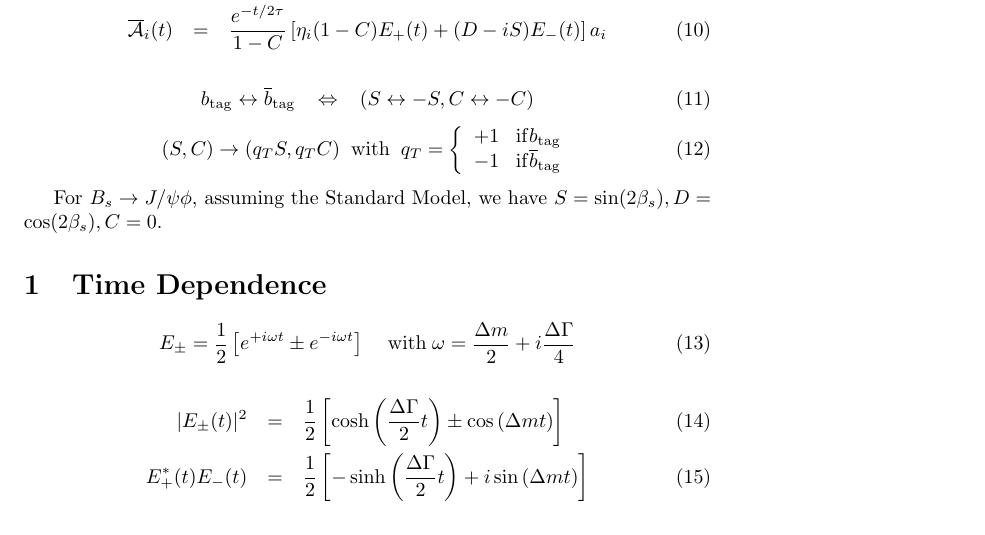
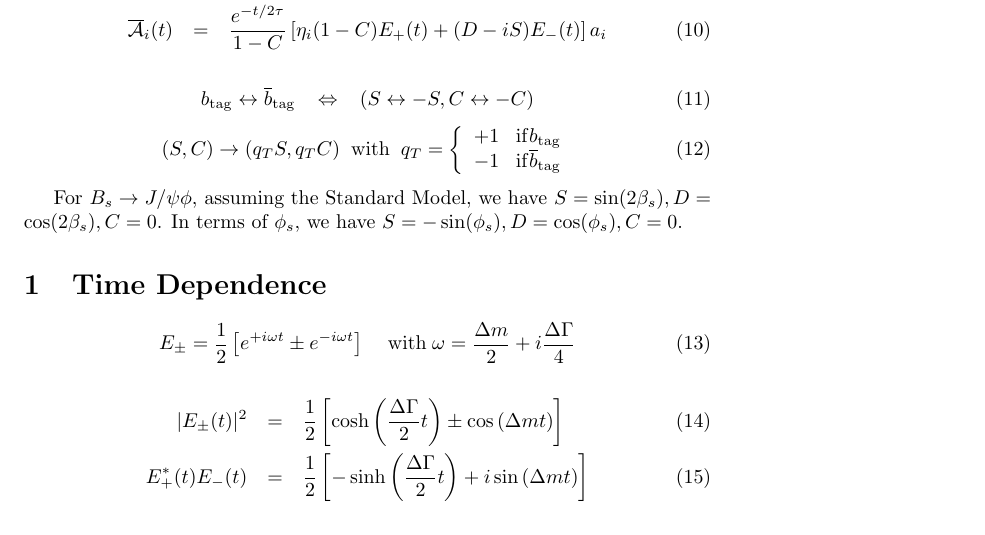
Before and after one commit to GerhardRaven/P2VV, a LaTeX document (jpsiphi.tex): part of page 1 of 9, cut so that both start at the same text. Compiled offline with pdfLaTeX.

Commit message:
mention sign flip between 2beta_s and phi_s

```diff
--- a/jpsiphi.tex
+++ b/jpsiphi.tex
@@ -45,6 +45,7 @@ b_\mathrm{tag} \leftrightarrow \overline{b}_\mathrm{tag} \;\;\;\Leftrightarrow\;
 \end{equation}
 
 For $B_s\rightarrow J/\psi\phi$, assuming the Standard Model,  we have $S=\sin(2\beta_s),D=\cos(2\beta_s),C=0$.
+In terms of $\phi_s$, we have $S=-\sin(\phi_s),D=\cos(\phi_s),C=0$.
 %Note that in case of $B_0\rightarrow J/\psi K^{*0}(K^+\pi^-)$, we have the
 %case where $\lambda=0$, or $S=D=0,C=1$. On the other hand, $B_0\rightarrow J/\psi \overline{K^{*0}}(K^-\pi^+)$,
 %we have the case where $1/\lambda=0$, or $S=D=0,C=-1$.
```
